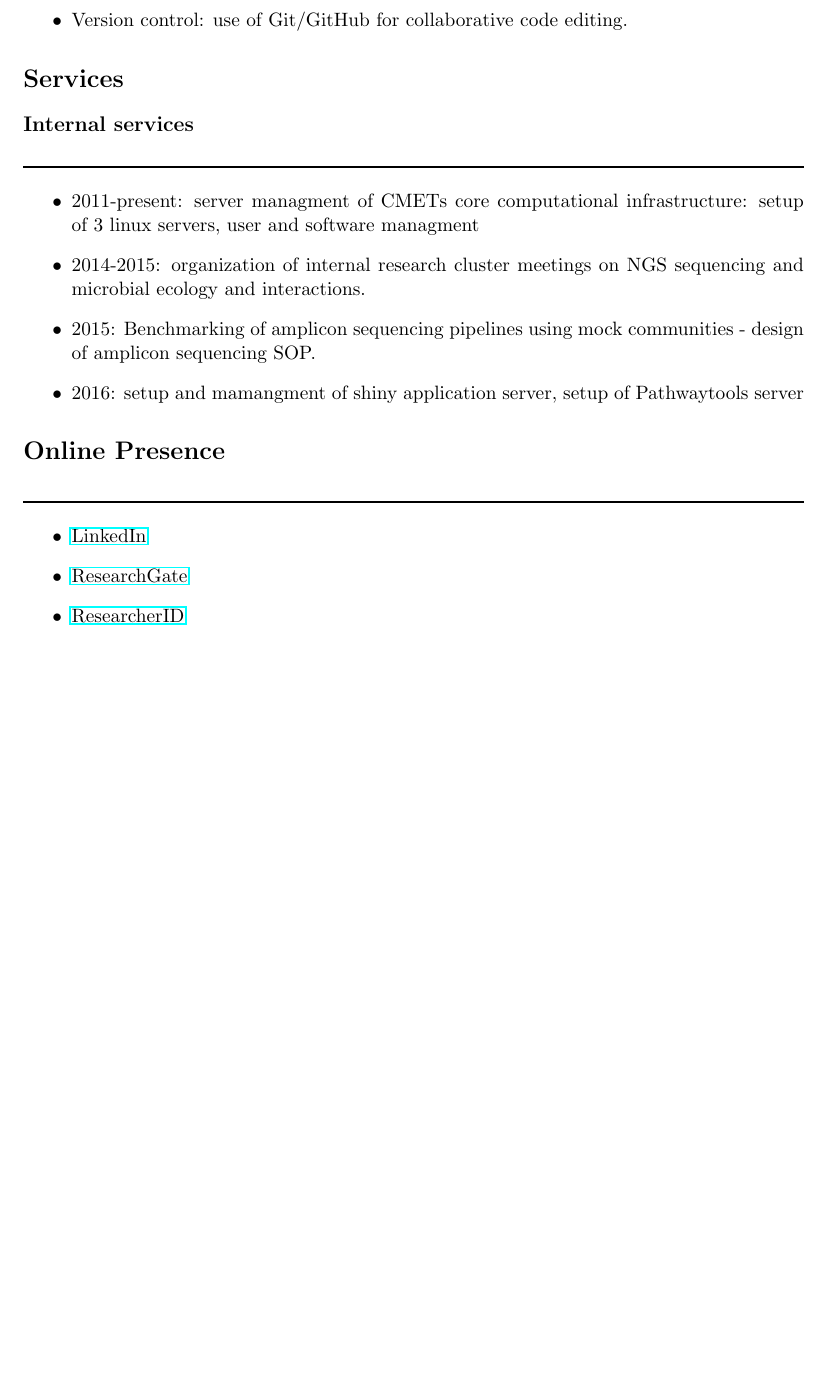
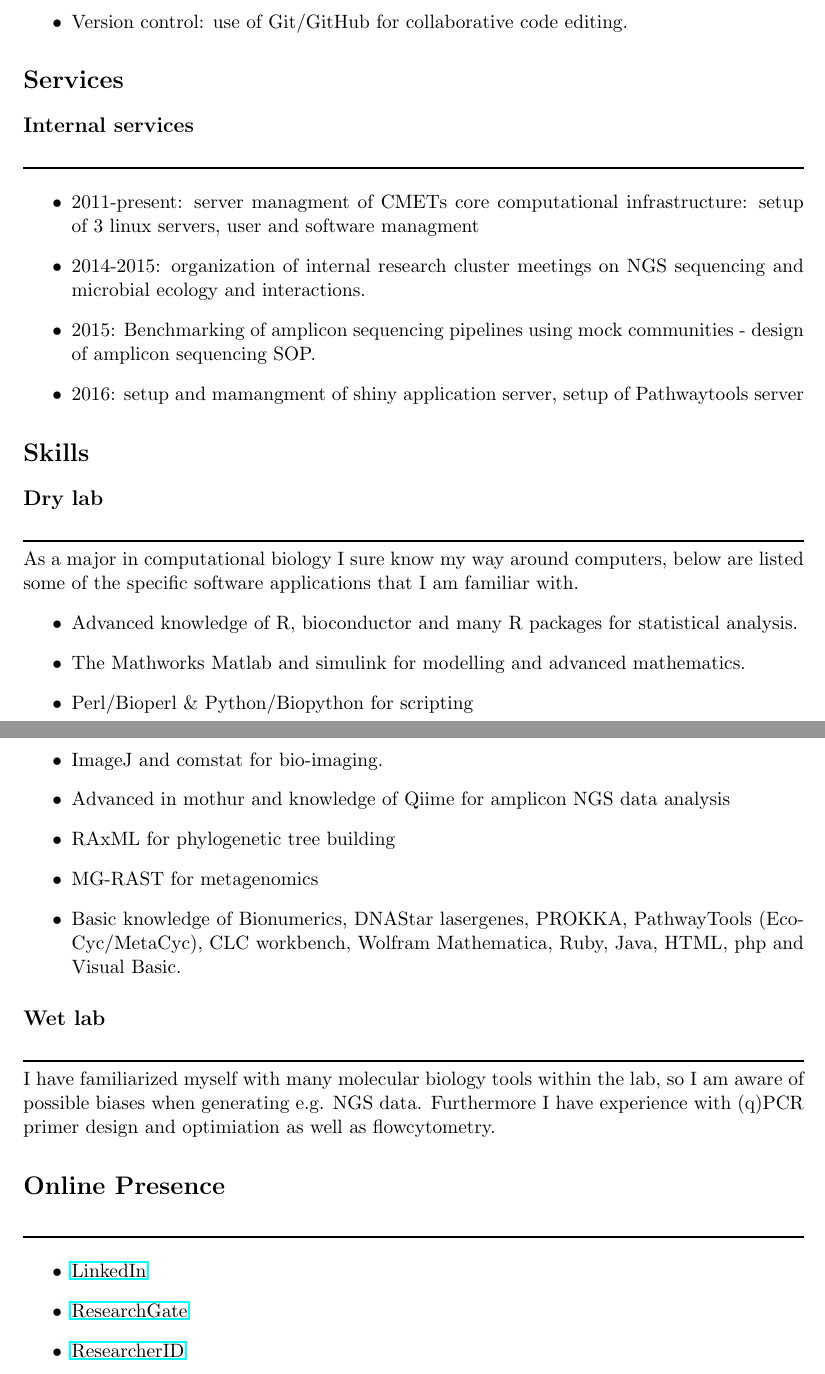
Before and after one commit to FMKerckhof/CurriculumVitae, a LaTeX CV (cv-FM_en_short.tex): part of page 3 of 8 before the commit and two parts of pages 3 and 4 of 9 after it, the two joined at a grey line, cut so that both start at the same text, the shorter picture padded with empty space. Compiled offline with pdfLaTeX.

Commit message:
add some skills

```diff
--- a/cv-FM_en_short.tex
+++ b/cv-FM_en_short.tex
@@ -123,6 +127,28 @@ Training organized for all collaborators within CMET to enhance the quality of r
 	\item 2015: Benchmarking of amplicon sequencing pipelines using mock communities - design of amplicon sequencing SOP.
 	\item 2016: setup and mamangment of shiny application server, setup of Pathwaytools server
 \end{itemize}
+
+
+\section*{Skills}
+\subsection*{Dry lab}
+\rule{\textwidth}{1pt}
+As a major in computational biology I sure know my way around computers, below are listed some of the specific software applications that I am familiar with.
+\begin{itemize}
+	\item Advanced knowledge of R, bioconductor and many R packages for statistical analysis.
+	\item The Mathworks Matlab and simulink for modelling and advanced mathematics.
+	\item Perl/Bioperl \& Python/Biopython for scripting
+	\item ImageJ and comstat for bio-imaging.
+  \item Advanced in mothur and knowledge of Qiime for amplicon NGS data analysis
+  \item RAxML for phylogenetic tree building
+  \item MG-RAST for metagenomics
+	\item Basic knowledge of Bionumerics, DNAStar lasergenes, PROKKA, PathwayTools (EcoCyc/MetaCyc), CLC workbench, Wolfram Mathematica,  Ruby, Java, HTML, php and Visual Basic.
+\end{itemize}
+\subsection*{Wet lab}
+\rule{\textwidth}{1pt}
+I have familiarized myself with many molecular biology tools within the lab, so
+I am aware of possible biases when generating e.g. NGS data. Furthermore I have experience with (q)PCR primer design
+and optimiation as well as flowcytometry.
+
 \section*{Online Presence}
 \rule{\textwidth}{1pt}
 \begin{itemize}
```
Also changed, not shown: cv-FM_en.tex (+1 -1 lines), cv-FM_en_short.pdf, cv-FM_en_short.tex (8 more changed lines).
